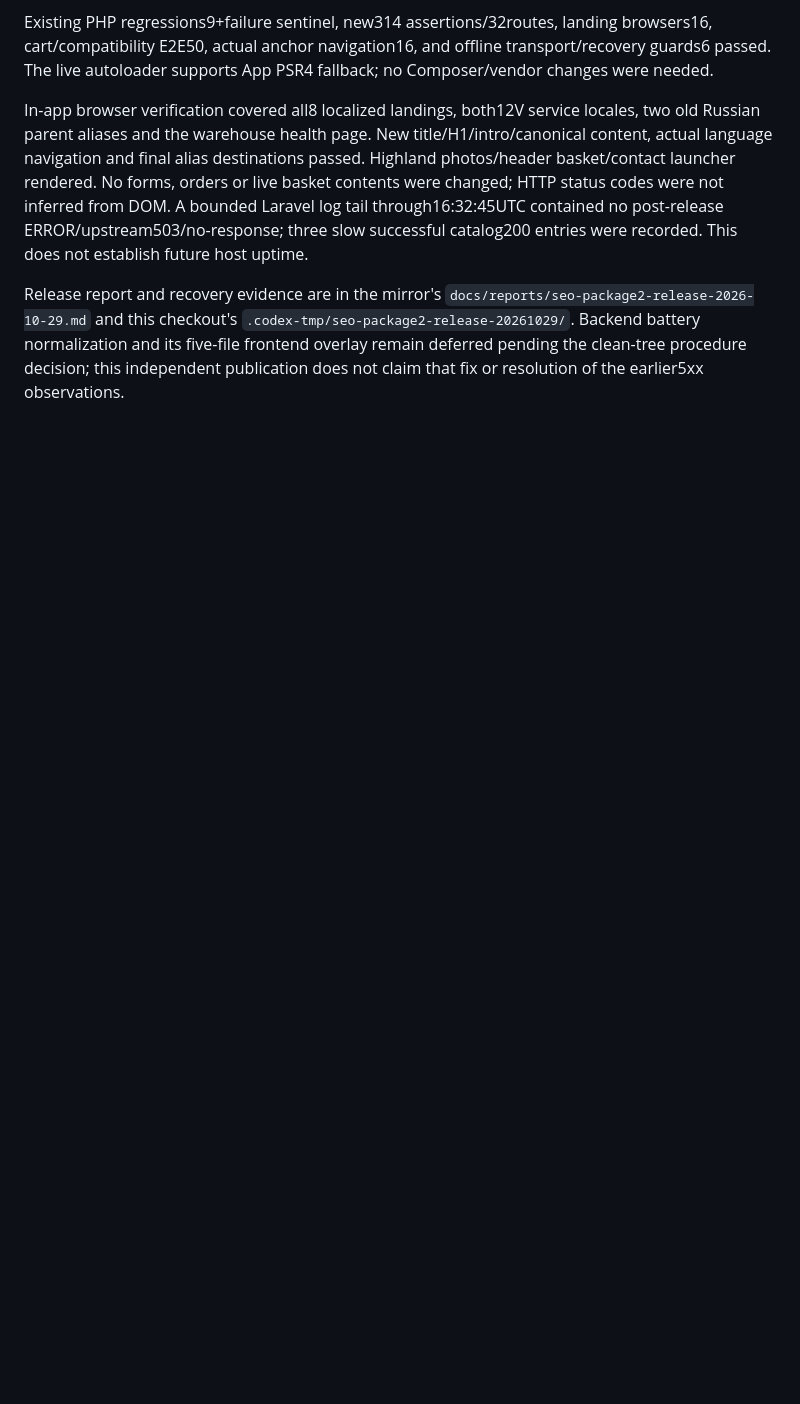
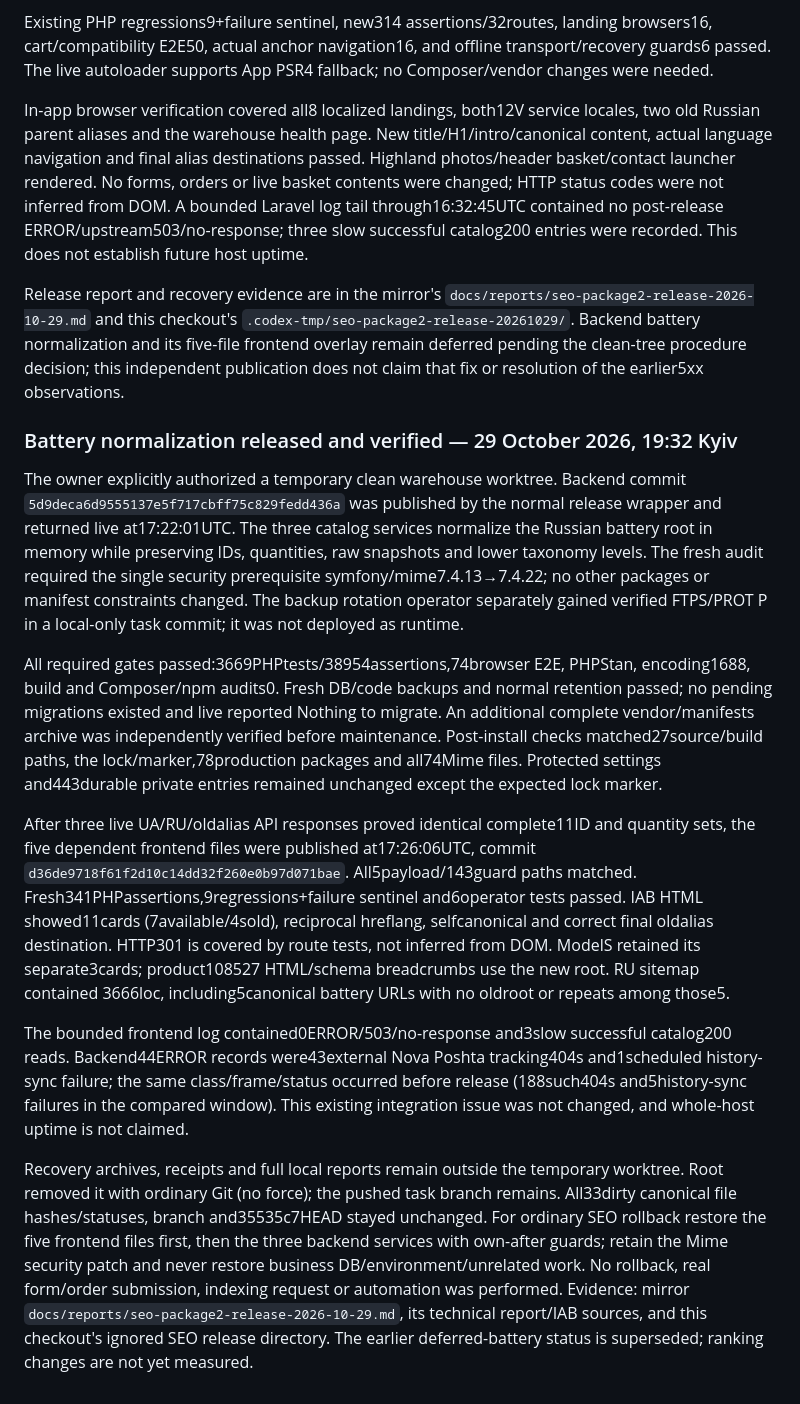
Before and after one commit to skrudjmcduck1010-dot/nikolacars, a Markdown page: docs/parts-storefront.md, the part around the change. Rendered like a GitHub page; blank space fills up the shorter version.

Commit message:
Document verified battery catalog release and preserved recovery

```diff
--- a/docs/parts-storefront.md
+++ b/docs/parts-storefront.md
@@ -393,3 +393,49 @@ Release report and recovery evidence are in the mirror's
 its five-file frontend overlay remain deferred pending the clean-tree
 procedure decision; this independent publication does not claim that fix
 or resolution of the earlier5xx observations.
+
+### Battery normalization released and verified — 29 October 2026, 19:32 Kyiv
+
+The owner explicitly authorized a temporary clean warehouse worktree. Backend
+commit `5d9deca6d9555137e5f717cbff75c829fedd436a` was published by the normal
+release wrapper and returned live at17:22:01UTC. The three catalog services
+normalize the Russian battery root in memory while preserving IDs, quantities,
+raw snapshots and lower taxonomy levels. The fresh audit required the single
+security prerequisite symfony/mime7.4.13→7.4.22; no other packages or manifest
+constraints changed. The backup rotation operator separately gained verified
+FTPS/PROT P in a local-only task commit; it was not deployed as runtime.
+
+All required gates passed:3669PHPtests/38954assertions,74browser E2E, PHPStan,
+encoding1688, build and Composer/npm audits0. Fresh DB/code backups and normal
+retention passed; no pending migrations existed and live reported Nothing to
+migrate. An additional complete vendor/manifests archive was independently
+verified before maintenance. Post-install checks matched27source/build paths,
+the lock/marker,78production packages and all74Mime files. Protected settings
+and443durable private entries remained unchanged except the expected lock marker.
+
+After three live UA/RU/oldalias API responses proved identical complete11ID and
+quantity sets, the five dependent frontend files were published at17:26:06UTC,
+commit `d36de9718f61f2d10c14dd32f260e0b97d071bae`. All5payload/143guard paths
+matched. Fresh341PHPassertions,9regressions+failure sentinel and6operator tests
+passed. IAB HTML showed11cards (7available/4sold), reciprocal hreflang,
+selfcanonical and correct final oldalias destination. HTTP301 is covered by
+route tests, not inferred from DOM. ModelS retained its separate3cards;
+product108527 HTML/schema breadcrumbs use the new root. RU sitemap contained
+3666loc, including5canonical battery URLs with no oldroot or repeats among those5.
+
+The bounded frontend log contained0ERROR/503/no-response and3slow successful
+catalog200 reads. Backend44ERROR records were43external Nova Poshta tracking404s
+and1scheduled history-sync failure; the same class/frame/status occurred before
+release (188such404s and5history-sync failures in the compared window). This
+existing integration issue was not changed, and whole-host uptime is not claimed.
+
+Recovery archives, receipts and full local reports remain outside the temporary
+worktree. Root removed it with ordinary Git (no force); the pushed task branch
+remains. All33dirty canonical file hashes/statuses, branch and35535c7HEAD stayed
+unchanged. For ordinary SEO rollback restore the five frontend files first,
+then the three backend services with own-after guards; retain the Mime security
+patch and never restore business DB/environment/unrelated work. No rollback,
+real form/order submission, indexing request or automation was performed.
+Evidence: mirror `docs/reports/seo-package2-release-2026-10-29.md`, its technical
+report/IAB sources, and this checkout's ignored SEO release directory.
+The earlier deferred-battery status is superseded; ranking changes are not yet measured.
```
